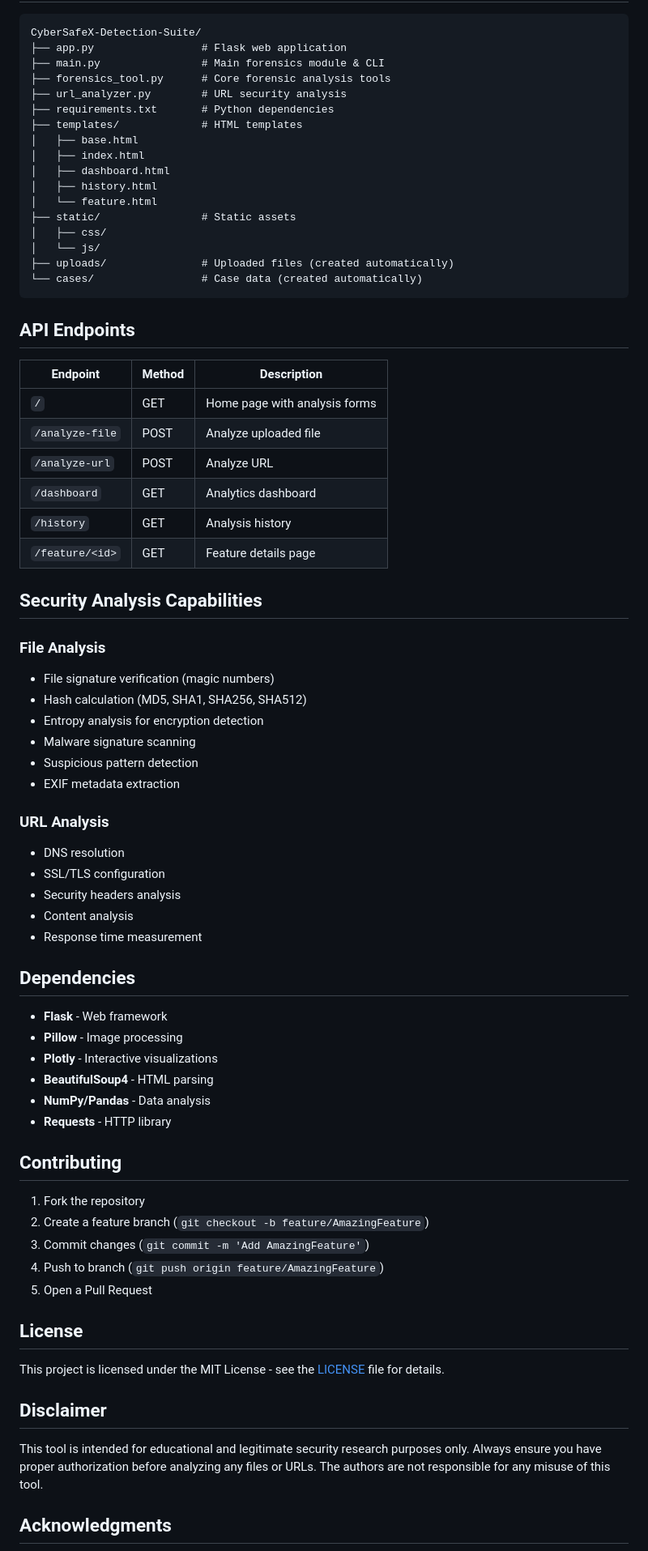
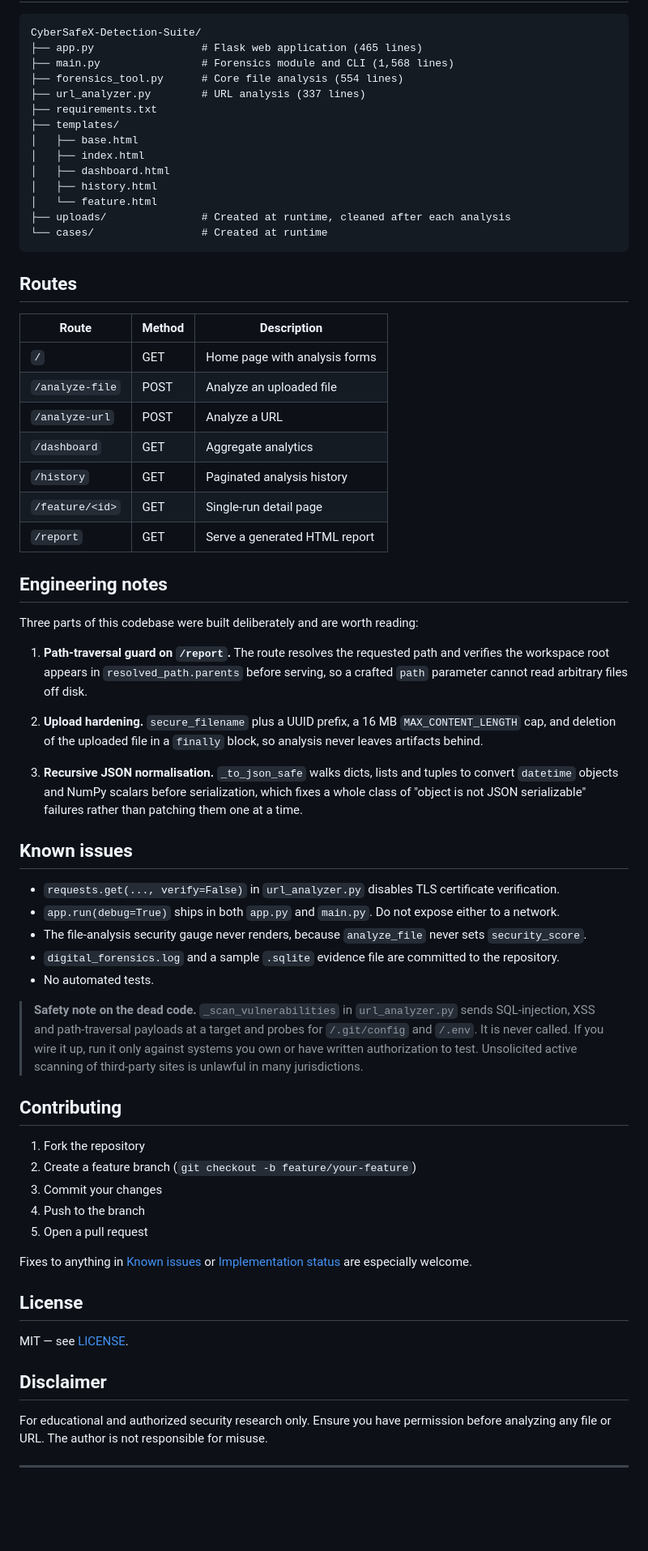
Before and after one commit to Ruthvik-Bandari/CyberSafeX-Detection-Suite, a Markdown page: README.md, the part around one of its changes. Shown at 81% size. Drawn GitHub-style; blank space fills up the shorter version.

````diff
--- a/README.md
+++ b/README.md
@@ -69,76 +125,80 @@ Follow the prompts to:
 
 ```
 CyberSafeX-Detection-Suite/
-├── app.py                 # Flask web application
-├── main.py                # Main forensics module & CLI
-├── forensics_tool.py      # Core forensic analysis tools
-├── url_analyzer.py        # URL security analysis
-├── requirements.txt       # Python dependencies
-├── templates/             # HTML templates
+├── app.py                 # Flask web application (465 lines)
+├── main.py                # Forensics module and CLI (1,568 lines)
+├── forensics_tool.py      # Core file analysis (554 lines)
+├── url_analyzer.py        # URL analysis (337 lines)
+├── requirements.txt
+├── templates/
 │   ├── base.html
 │   ├── index.html
 │   ├── dashboard.html
 │   ├── history.html
 │   └── feature.html
-├── static/                # Static assets
-│   ├── css/
-│   └── js/
-├── uploads/               # Uploaded files (created automatically)
-└── cases/                 # Case data (created automatically)
+├── uploads/               # Created at runtime, cleaned after each analysis
+└── cases/                 # Created at runtime
 ```
 
-## API Endpoints
+## Routes
 
-| Endpoint | Method | Description |
-|----------|--------|-------------|
+| Route | Method | Description |
+|---|---|---|
 | `/` | GET | Home page with analysis forms |
-| `/analyze-file` | POST | Analyze uploaded file |
-| `/analyze-url` | POST | Analyze URL |
-| `/dashboard` | GET | Analytics dashboard |
-| `/history` | GET | Analysis history |
-| `/feature/<id>` | GET | Feature details page |
+| `/analyze-file` | POST | Analyze an uploaded file |
+| `/analyze-url` | POST | Analyze a URL |
+| `/dashboard` | GET | Aggregate analytics |
+| `/history` | GET | Paginated analysis history |
+| `/feature/<id>` | GET | Single-run detail page |
+| `/report` | GET | Serve a generated HTML report |
 
-## Security Analysis Capabilities
+## Engineering notes
 
-### File Analysis
-- File signature verification (magic numbers)
-- Hash calculation (MD5, SHA1, SHA256, SHA512)
-- Entropy analysis for encryption detection
-- Malware signature scanning
-- Suspicious pattern detection
-- EXIF metadata extraction
+Three parts of this codebase were built deliberately and are worth reading:
 
-### URL Analysis
-- DNS resolution
-- SSL/TLS configuration
-- Security headers analysis
-- Content analysis
-- Response time measurement
+1. **Path-traversal guard on `/report`.** The route resolves the requested path and verifies the
+   workspace root appears in `resolved_path.parents` before serving, so a crafted `path` parameter
+   cannot read arbitrary files off disk.
 
-## Dependencies
+2. **Upload hardening.** `secure_filename` plus a UUID prefix, a 16 MB `MAX_CONTENT_LENGTH` cap, and
+   deletion of the uploaded file in a `finally` block, so analysis never leaves artifacts behind.
 
-- **Flask** - Web framework
-- **Pillow** - Image processing
-- **Plotly** - Interactive visualizations
-- **BeautifulSoup4** - HTML parsing
-- **NumPy/Pandas** - Data analysis
-- **Requests** - HTTP library
+3. **Recursive JSON normalisation.** `_to_json_safe` walks dicts, lists and tuples to convert
+   `datetime` objects and NumPy scalars before serialization, which fixes a whole class of
+   "object is not JSON serializable" failures rather than patching them one at a time.
+
+## Known issues
+
+- `requests.get(..., verify=False)` in `url_analyzer.py` disables TLS certificate verification.
+- `app.run(debug=True)` ships in both `app.py` and `main.py`. Do not expose either to a network.
+- The file-analysis security gauge never renders, because `analyze_file` never sets `security_score`.
+- `digital_forensics.log` and a sample `.sqlite` evidence file are committed to the repository.
+- No automated tests.
+
+> **Safety note on the dead code.** `_scan_vulnerabilities` in `url_analyzer.py` sends SQL-injection,
+> XSS and path-traversal payloads at a target and probes for `/.git/config` and `/.env`. It is never
+> called. If you wire it up, run it only against systems you own or have written authorization to
+> test. Unsolicited active scanning of third-party sites is unlawful in many jurisdictions.
 
 ## Contributing
 
 1. Fork the repository
-2. Create a feature branch (`git checkout -b feature/AmazingFeature`)
-3. Commit changes (`git commit -m 'Add AmazingFeature'`)
-4. Push to branch (`git push origin feature/AmazingFeature`)
-5. Open a Pull Request
+2. Create a feature branch (`git checkout -b feature/your-feature`)
+3. Commit your changes
+4. Push to the branch
+5. Open a pull request
+
+Fixes to anything in [Known issues](#known-issues) or [Implementation status](#implementation-status)
+are especially welcome.
 
 ## License
 
-This project is licensed under the MIT License - see the [LICENSE](LICENSE) file for details.
+MIT — see [LICENSE](LICENSE).
 
 ## Disclaimer
 
-This tool is intended for educational and legitimate security research purposes only. Always ensure you have proper authorization before analyzing any files or URLs. The authors are not responsible for any misuse of this tool.
+For educational and authorized security research only. Ensure you have permission before analyzing
+any file or URL. The author is not responsible for misuse.
 
-## Acknowledgments
+---
 
````
Also changed, not shown: other parts of README.md (+95 -41 lines).
